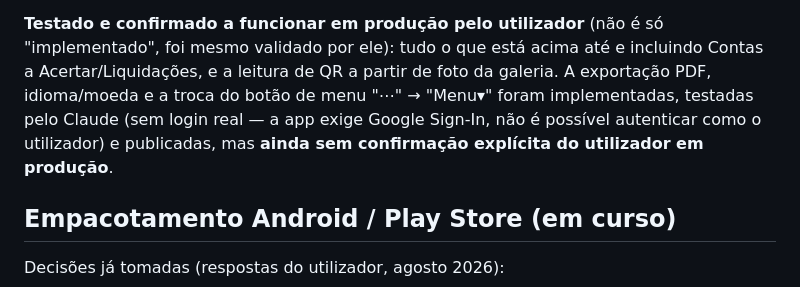
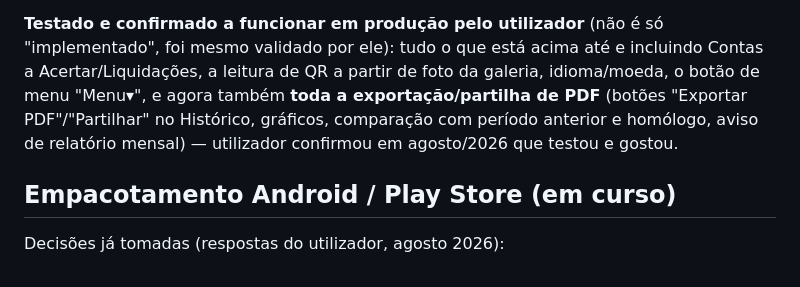
Before and after one commit to ricardotdi/gastos-prototipo, a Markdown page: CLAUDE.md, the part around the change. GitHub-like rendering.

Commit message:
Regista confirmação do utilizador em produção para exportação/partilha de PDF

```diff
--- a/CLAUDE.md
+++ b/CLAUDE.md
@@ -413,11 +413,11 @@ numerada nº/ano.
 
 **Testado e confirmado a funcionar em produção pelo utilizador** (não é só
 "implementado", foi mesmo validado por ele): tudo o que está acima até e
-incluindo Contas a Acertar/Liquidações, e a leitura de QR a partir de foto da
-galeria. A exportação PDF, idioma/moeda e a troca do botão de menu "⋯" →
-"Menu▾" foram implementadas, testadas pelo Claude (sem login real — a app
-exige Google Sign-In, não é possível autenticar como o utilizador) e
-publicadas, mas **ainda sem confirmação explícita do utilizador em produção**.
+incluindo Contas a Acertar/Liquidações, a leitura de QR a partir de foto da
+galeria, idioma/moeda, o botão de menu "Menu▾", e agora também **toda a
+exportação/partilha de PDF** (botões "Exportar PDF"/"Partilhar" no Histórico,
+gráficos, comparação com período anterior e homólogo, aviso de relatório
+mensal) — utilizador confirmou em agosto/2026 que testou e gostou.
 
 ## Empacotamento Android / Play Store (em curso)
 
```
